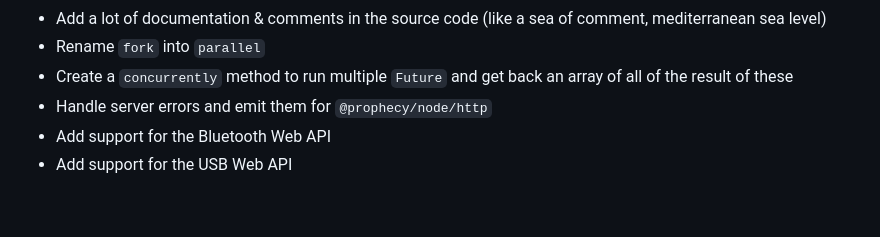
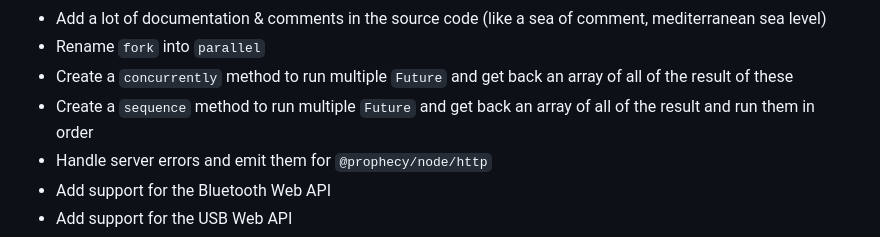
Before and after one commit to aminnairi/prophecy, a Markdown page: README.md, the part around the change. GitHub-like rendering; blank space fills up the shorter version.

Commit message:
updated todos

```diff
--- a/README.md
+++ b/README.md
@@ -86,6 +86,7 @@ Package | Description
 - Add a lot of documentation & comments in the source code (like a sea of comment, mediterranean sea level)
 - Rename `fork` into `parallel`
 - Create a `concurrently` method to run multiple `Future` and get back an array of all of the result of these
+- Create a `sequence` method to run multiple `Future` and get back an array of all of the result and run them in order
 - Handle server errors and emit them for `@prophecy/node/http`
 - Add support for the Bluetooth Web API
 - Add support for the USB Web API
```
